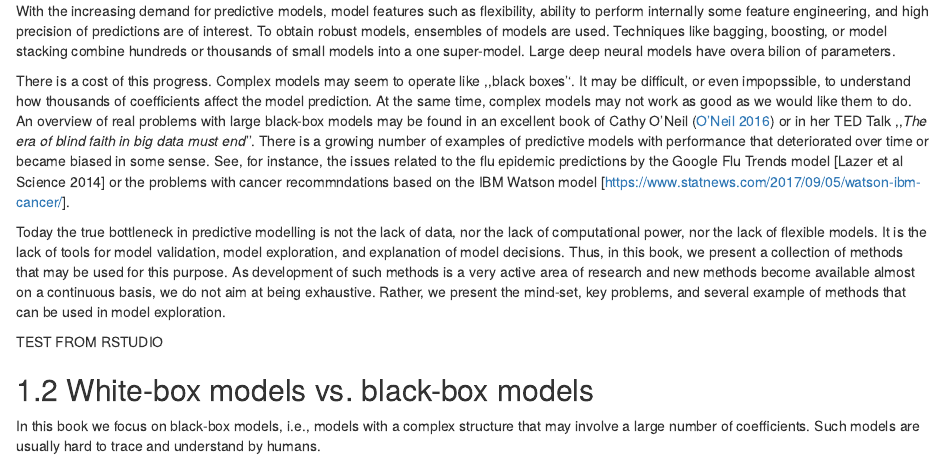
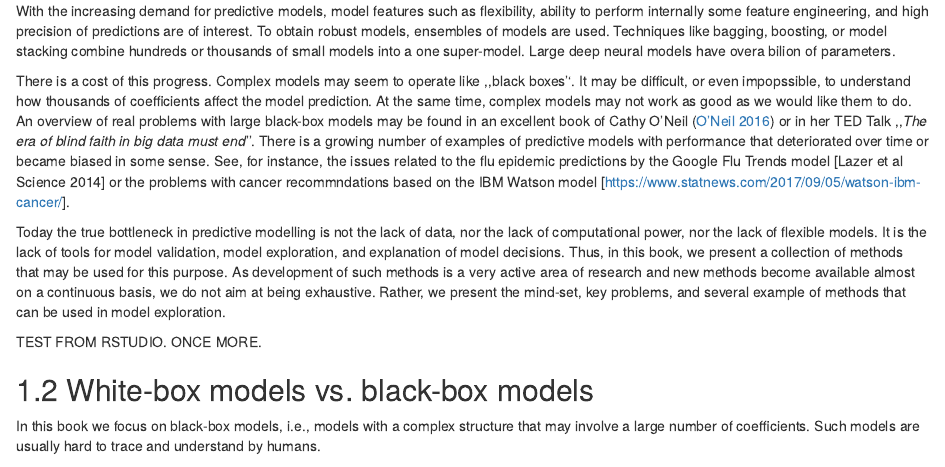
Before and after one commit to pbiecek/ema, an R Markdown document (index.Rmd): the page in a window 1100 px wide, from 620 px down. Rendered offline with R 4.5, knitr and Pandoc, with nearby package versions; drawn as R Markdown's standard HTML page in place of the format the file asks for.

Commit message:
once more testing

```diff
--- a/index.Rmd
+++ b/index.Rmd
@@ -35,7 +35,7 @@ There is a cost of this progress. Complex models may seem to operate like ,,blac
 
 Today the true bottleneck in predictive modelling is not the lack of data, nor the lack of computational power, nor the lack of flexible models. It is the lack of tools for model validation, model exploration, and explanation of model decisions. Thus, in this book, we present a collection of methods that may be used for this purpose. As development of such methods is a very active area of research and new methods become available almost on a continuous basis, we do not aim at being exhaustive. Rather, we present the mind-set, key problems, and several example of methods that can be used in model exploration.
 
-TEST FROM RSTUDIO
+TEST FROM RSTUDIO. ONCE MORE.
 
 ## White-box models vs. black-box models
 
```
